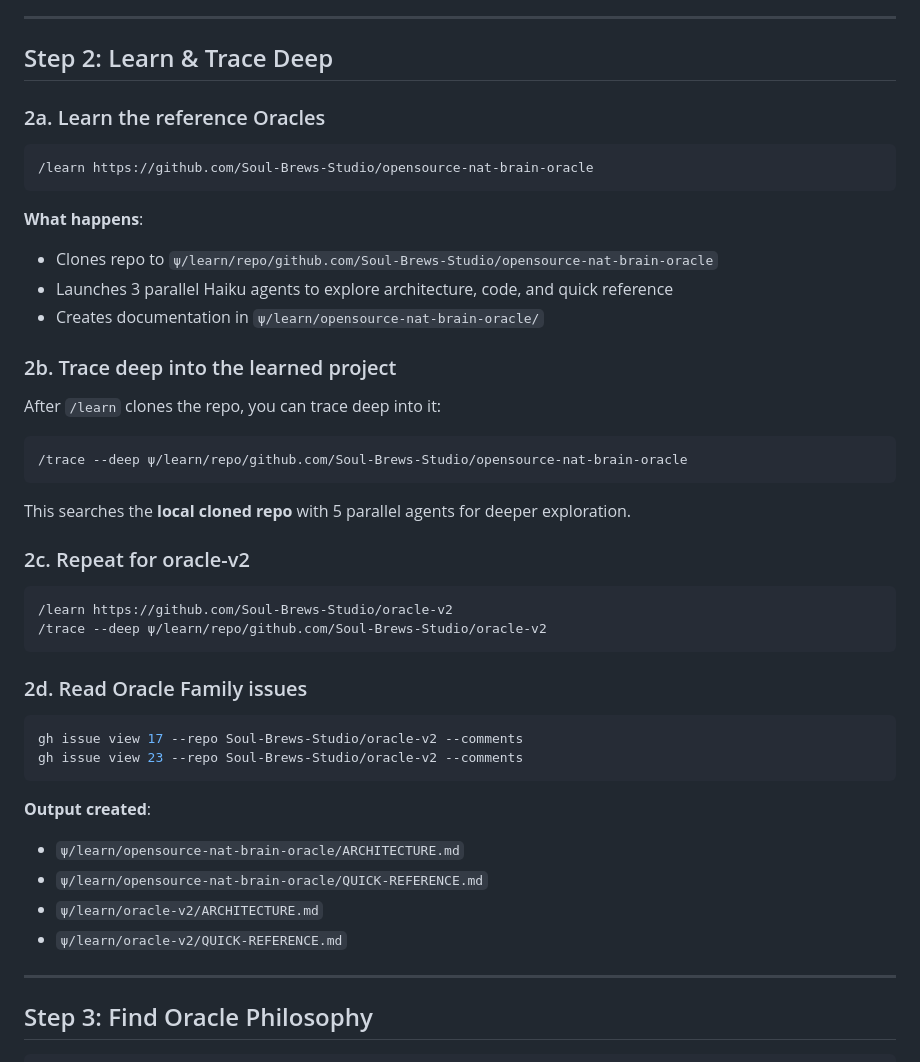
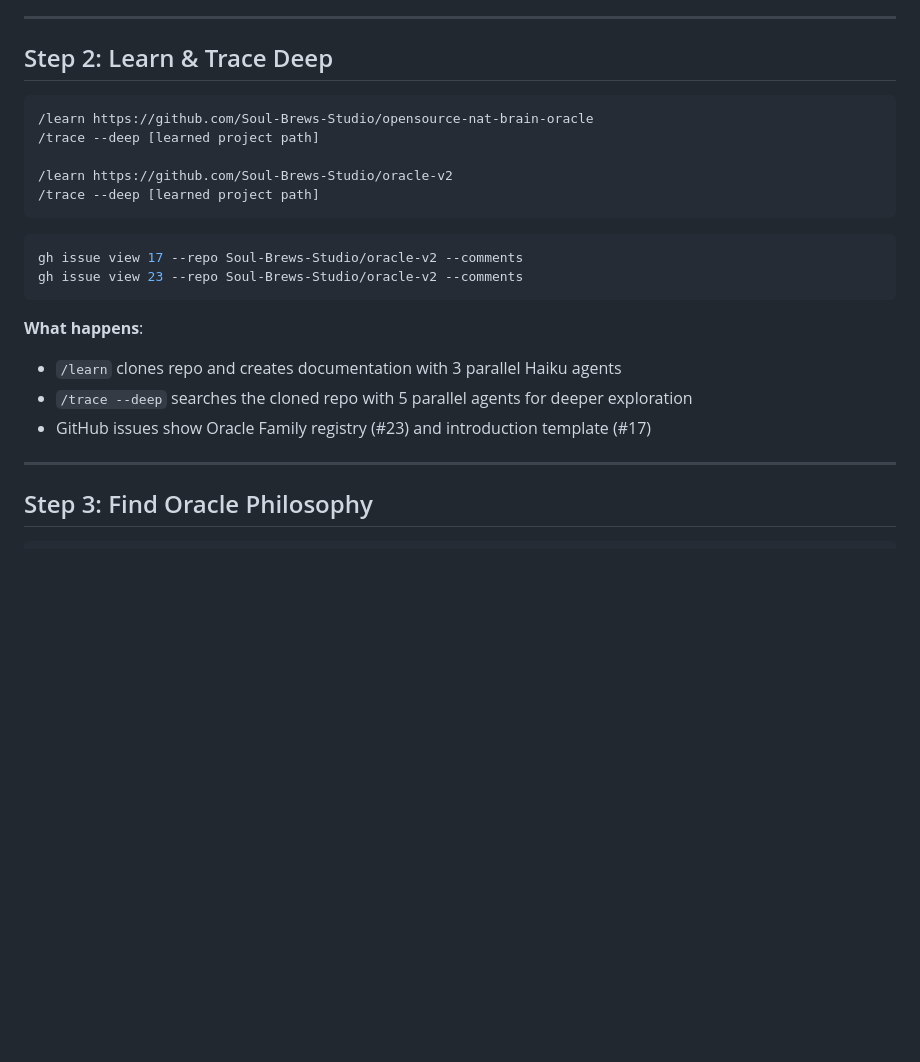
Before and after one commit to Soul-Brews-Studio/phukhao-oracle, a Markdown page: BIRTH_PROMPT.md, the part around the change. Drawn GitHub-style; blank space fills up the shorter version.

Commit message:
docs: Simplify Step 2 - let skill handle paths
Removed hardcoded paths from BIRTH_PROMPT.md
The /learn and /trace skills will handle path resolution
LLM follows skill instructions, not documentation

Co-Authored-By: Claude Opus 4.5 <noreply@anthropic.com>

````diff
--- a/BIRTH_PROMPT.md
+++ b/BIRTH_PROMPT.md
@@ -30,46 +30,23 @@ bunx --bun oracle-skills@github:Soul-Brews-Studio/oracle-skills-cli install -g -
 
 ## Step 2: Learn & Trace Deep
 
-### 2a. Learn the reference Oracles
-
 ```
 /learn https://github.com/Soul-Brews-Studio/opensource-nat-brain-oracle
+/trace --deep [learned project path]
+
+/learn https://github.com/Soul-Brews-Studio/oracle-v2
+/trace --deep [learned project path]
 ```
-
-**What happens**:
-- Clones repo to `ψ/learn/repo/github.com/Soul-Brews-Studio/opensource-nat-brain-oracle`
-- Launches 3 parallel Haiku agents to explore architecture, code, and quick reference
-- Creates documentation in `ψ/learn/opensource-nat-brain-oracle/`
-
-### 2b. Trace deep into the learned project
-
-After `/learn` clones the repo, you can trace deep into it:
-
-```
-/trace --deep ψ/learn/repo/github.com/Soul-Brews-Studio/opensource-nat-brain-oracle
-```
-
-This searches the **local cloned repo** with 5 parallel agents for deeper exploration.
-
-### 2c. Repeat for oracle-v2
-
-```
-/learn https://github.com/Soul-Brews-Studio/oracle-v2
-/trace --deep ψ/learn/repo/github.com/Soul-Brews-Studio/oracle-v2
-```
-
-### 2d. Read Oracle Family issues
 
 ```bash
 gh issue view 17 --repo Soul-Brews-Studio/oracle-v2 --comments
 gh issue view 23 --repo Soul-Brews-Studio/oracle-v2 --comments
 ```
 
-**Output created**:
-- `ψ/learn/opensource-nat-brain-oracle/ARCHITECTURE.md`
-- `ψ/learn/opensource-nat-brain-oracle/QUICK-REFERENCE.md`
-- `ψ/learn/oracle-v2/ARCHITECTURE.md`
-- `ψ/learn/oracle-v2/QUICK-REFERENCE.md`
+**What happens**:
+- `/learn` clones repo and creates documentation with 3 parallel Haiku agents
+- `/trace --deep` searches the cloned repo with 5 parallel agents for deeper exploration
+- GitHub issues show Oracle Family registry (#23) and introduction template (#17)
 
 ---
 
````
